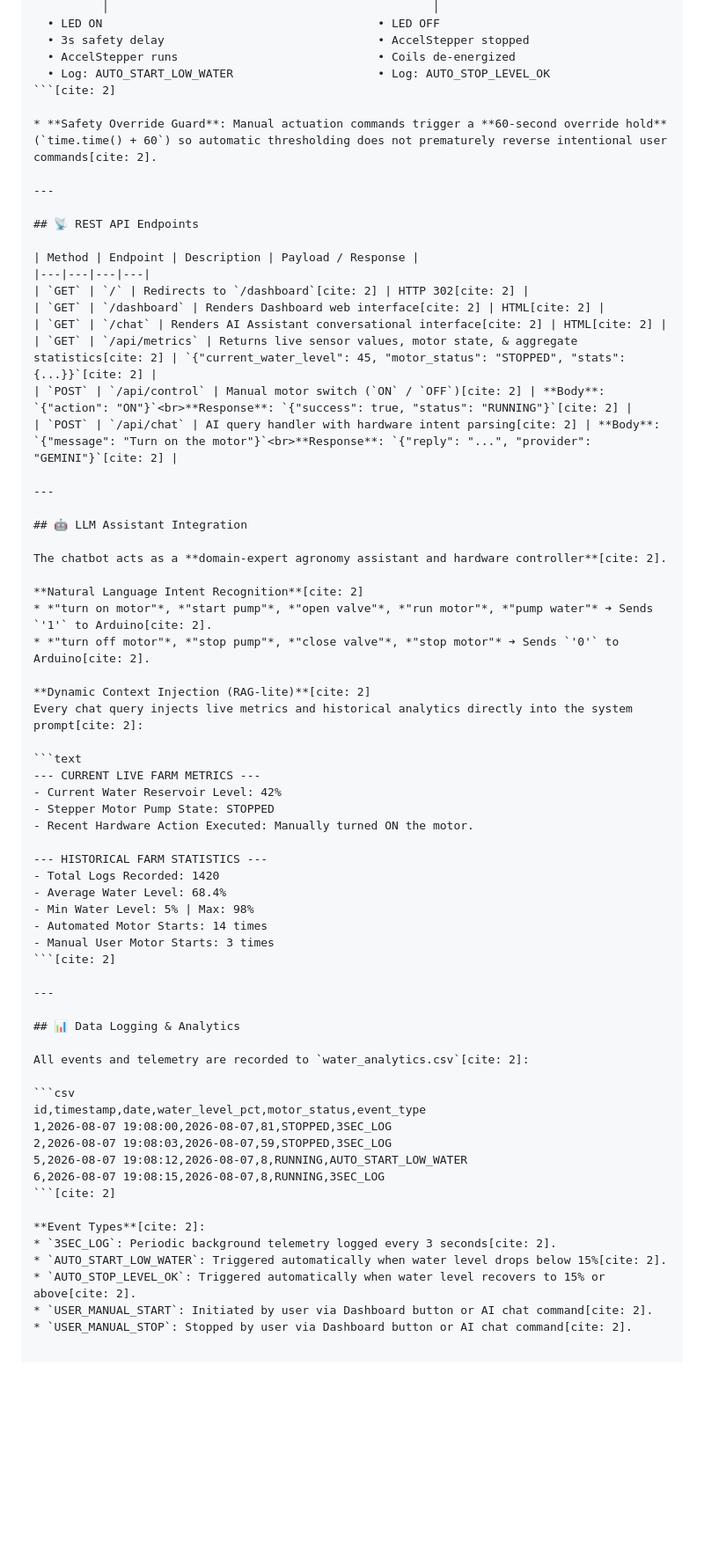
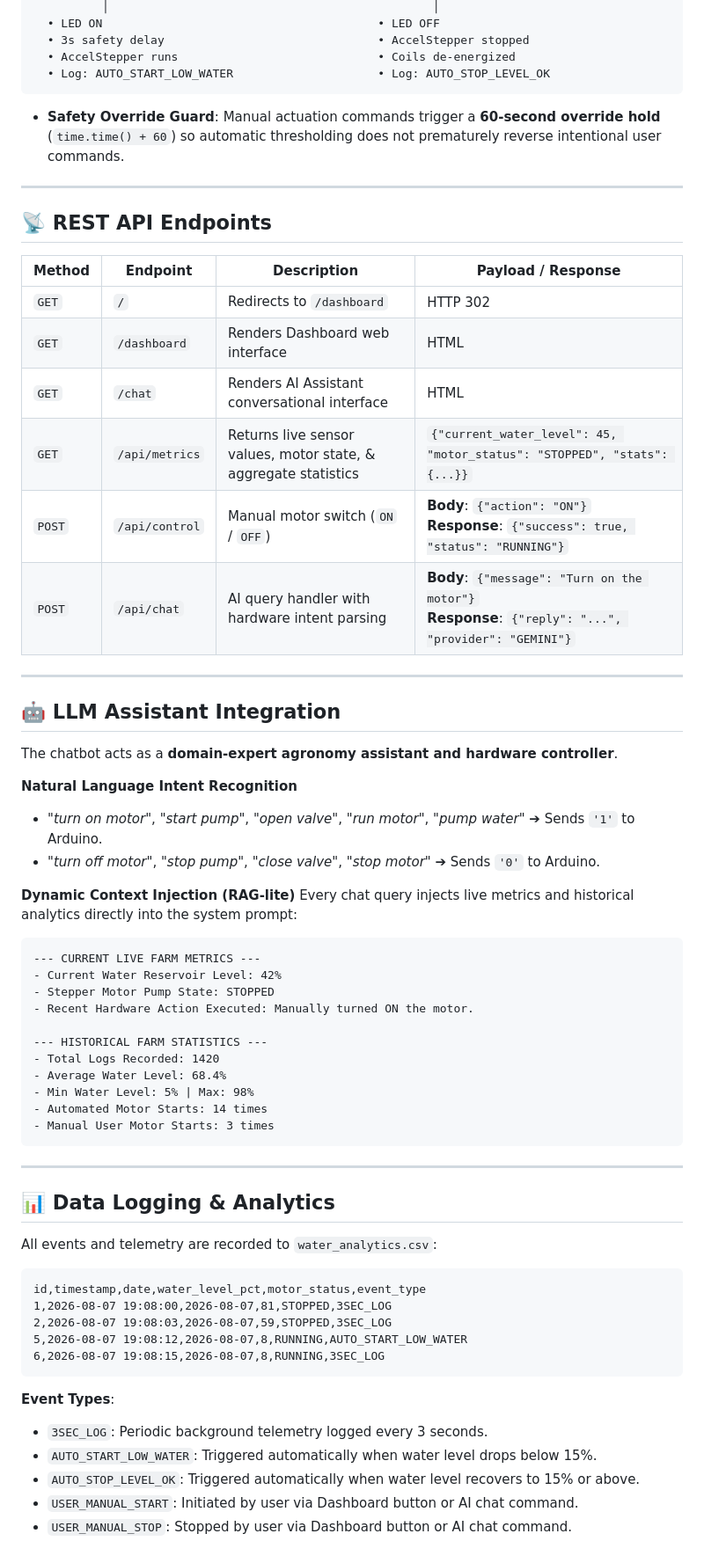
Before and after one commit to Muelokorphae/AIOT-water-level, a Markdown page: README.md, the part around one of its changes. Shown at 88% size. Drawn GitHub-style; blank space fills up the shorter version.

````diff
--- a/README.md
+++ b/README.md
@@ -189,9 +220,9 @@ Is Motor STOPPED and No Override?               Is Motor RUNNING and No Override
   • 3s safety delay                               • AccelStepper stopped
   • AccelStepper runs                             • Coils de-energized
   • Log: AUTO_START_LOW_WATER                     • Log: AUTO_STOP_LEVEL_OK
-```[cite: 2]
+```
 
-* **Safety Override Guard**: Manual actuation commands trigger a **60-second override hold** (`time.time() + 60`) so automatic thresholding does not prematurely reverse intentional user commands[cite: 2].
+* **Safety Override Guard**: Manual actuation commands trigger a **60-second override hold** (`time.time() + 60`) so automatic thresholding does not prematurely reverse intentional user commands.
 
 ---
 
@@ -199,25 +230,25 @@ Is Motor STOPPED and No Override?               Is Motor RUNNING and No Override
 
 | Method | Endpoint | Description | Payload / Response |
 |---|---|---|---|
-| `GET` | `/` | Redirects to `/dashboard`[cite: 2] | HTTP 302[cite: 2] |
-| `GET` | `/dashboard` | Renders Dashboard web interface[cite: 2] | HTML[cite: 2] |
-| `GET` | `/chat` | Renders AI Assistant conversational interface[cite: 2] | HTML[cite: 2] |
-| `GET` | `/api/metrics` | Returns live sensor values, motor state, & aggregate statistics[cite: 2] | `{"current_water_level": 45, "motor_status": "STOPPED", "stats": {...}}`[cite: 2] |
-| `POST` | `/api/control` | Manual motor switch (`ON` / `OFF`)[cite: 2] | **Body**: `{"action": "ON"}`<br>**Response**: `{"success": true, "status": "RUNNING"}`[cite: 2] |
-| `POST` | `/api/chat` | AI query handler with hardware intent parsing[cite: 2] | **Body**: `{"message": "Turn on the motor"}`<br>**Response**: `{"reply": "...", "provider": "GEMINI"}`[cite: 2] |
+| `GET` | `/` | Redirects to `/dashboard` | HTTP 302 |
+| `GET` | `/dashboard` | Renders Dashboard web interface | HTML |
+| `GET` | `/chat` | Renders AI Assistant conversational interface | HTML |
+| `GET` | `/api/metrics` | Returns live sensor values, motor state, & aggregate statistics | `{"current_water_level": 45, "motor_status": "STOPPED", "stats": {...}}` |
+| `POST` | `/api/control` | Manual motor switch (`ON` / `OFF`) | **Body**: `{"action": "ON"}`<br>**Response**: `{"success": true, "status": "RUNNING"}` |
+| `POST` | `/api/chat` | AI query handler with hardware intent parsing | **Body**: `{"message": "Turn on the motor"}`<br>**Response**: `{"reply": "...", "provider": "GEMINI"}` |
 
 ---
 
 ## 🤖 LLM Assistant Integration
 
-The chatbot acts as a **domain-expert agronomy assistant and hardware controller**[cite: 2].
+The chatbot acts as a **domain-expert agronomy assistant and hardware controller**.
 
-**Natural Language Intent Recognition**[cite: 2]
-* *"turn on motor"*, *"start pump"*, *"open valve"*, *"run motor"*, *"pump water"* ➔ Sends `'1'` to Arduino[cite: 2].
-* *"turn off motor"*, *"stop pump"*, *"close valve"*, *"stop motor"* ➔ Sends `'0'` to Arduino[cite: 2].
+**Natural Language Intent Recognition**
+* *"turn on motor"*, *"start pump"*, *"open valve"*, *"run motor"*, *"pump water"* ➔ Sends `'1'` to Arduino.
+* *"turn off motor"*, *"stop pump"*, *"close valve"*, *"stop motor"* ➔ Sends `'0'` to Arduino.
 
-**Dynamic Context Injection (RAG-lite)**[cite: 2]
-Every chat query injects live metrics and historical analytics directly into the system prompt[cite: 2]:
+**Dynamic Context Injection (RAG-lite)**
+Every chat query injects live metrics and historical analytics directly into the system prompt:
 
 ```text
 --- CURRENT LIVE FARM METRICS ---
@@ -231,13 +262,13 @@ Every chat query injects live metrics and historical analytics directly into the
 - Min Water Level: 5% | Max: 98%
 - Automated Motor Starts: 14 times
 - Manual User Motor Starts: 3 times
-```[cite: 2]
+```
 
 ---
 
 ## 📊 Data Logging & Analytics
 
-All events and telemetry are recorded to `water_analytics.csv`[cite: 2]:
+All events and telemetry are recorded to `water_analytics.csv`:
 
 ```csv
 id,timestamp,date,water_level_pct,motor_status,event_type
@@ -245,11 +276,11 @@ id,timestamp,date,water_level_pct,motor_status,event_type
 2,2026-08-07 19:08:03,2026-08-07,59,STOPPED,3SEC_LOG
 5,2026-08-07 19:08:12,2026-08-07,8,RUNNING,AUTO_START_LOW_WATER
 6,2026-08-07 19:08:15,2026-08-07,8,RUNNING,3SEC_LOG
-```[cite: 2]
+```
 
-**Event Types**[cite: 2]:
-* `3SEC_LOG`: Periodic background telemetry logged every 3 seconds[cite: 2].
-* `AUTO_START_LOW_WATER`: Triggered automatically when water level drops below 15%[cite: 2].
-* `AUTO_STOP_LEVEL_OK`: Triggered automatically when water level recovers to 15% or above[cite: 2].
-* `USER_MANUAL_START`: Initiated by user via Dashboard button or AI chat command[cite: 2].
-* `USER_MANUAL_STOP`: Stopped by user via Dashboard button or AI chat command[cite: 2].
+**Event Types**:
+* `3SEC_LOG`: Periodic background telemetry logged every 3 seconds.
+* `AUTO_START_LOW_WATER`: Triggered automatically when water level drops below 15%.
+* `AUTO_STOP_LEVEL_OK`: Triggered automatically when water level recovers to 15% or above.
+* `USER_MANUAL_START`: Initiated by user via Dashboard button or AI chat command.
+* `USER_MANUAL_STOP`: Stopped by user via Dashboard button or AI chat command.
````
Also changed, not shown: other parts of README.md (+72 -41 lines).
